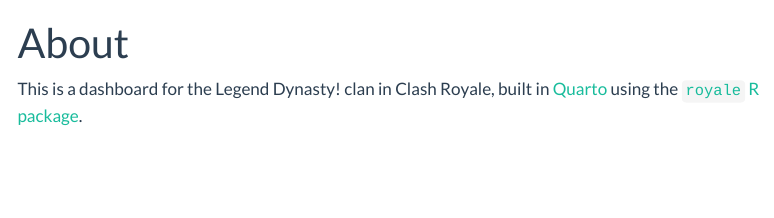
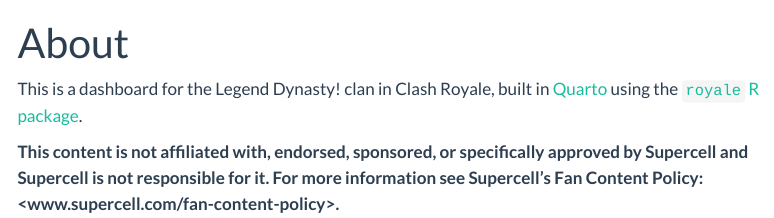
Before and after one commit to christopherkenny/legend-dynasty, a Quarto document (about.qmd): the page in a window 1100 px wide, from its top. Rendered offline with R 4.5, knitr and Pandoc in place of Quarto, with nearby package versions; menus at the side of the page are left out.

Commit message:
Update about.qmd

```diff
--- a/about.qmd
+++ b/about.qmd
@@ -3,3 +3,6 @@
 ---
 
 This is a dashboard for the Legend Dynasty! clan in Clash Royale, built in [Quarto](https://quarto.org/) using the [`royale` R package](https://github.com/christopherkenny/royale).
+
+
+**This content is not affiliated with, endorsed, sponsored, or specifically approved by Supercell and Supercell is not responsible for it. For more information see Supercell’s Fan Content Policy: <www.supercell.com/fan-content-policy>.**
```
